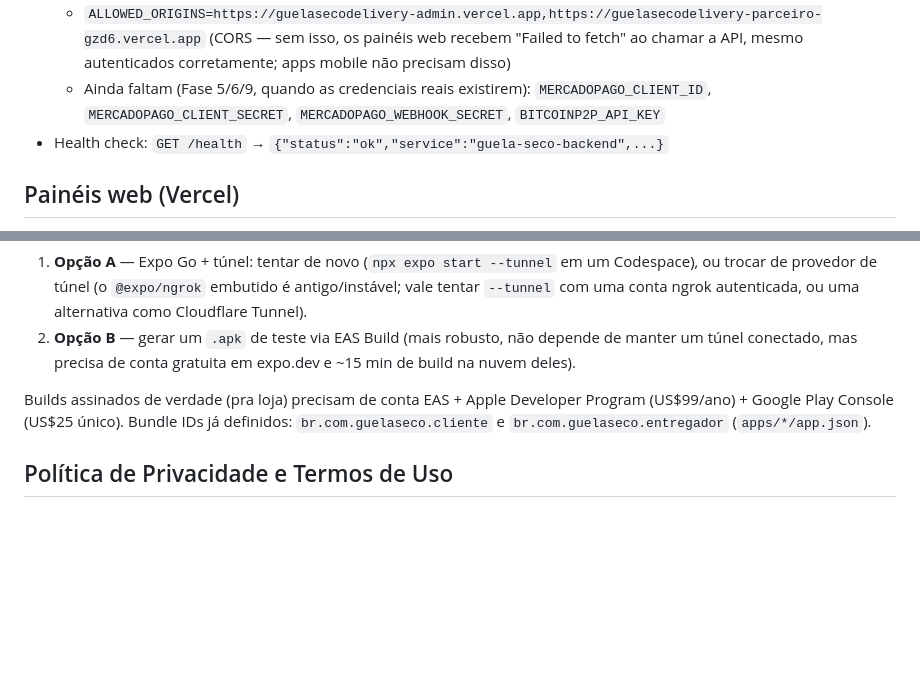
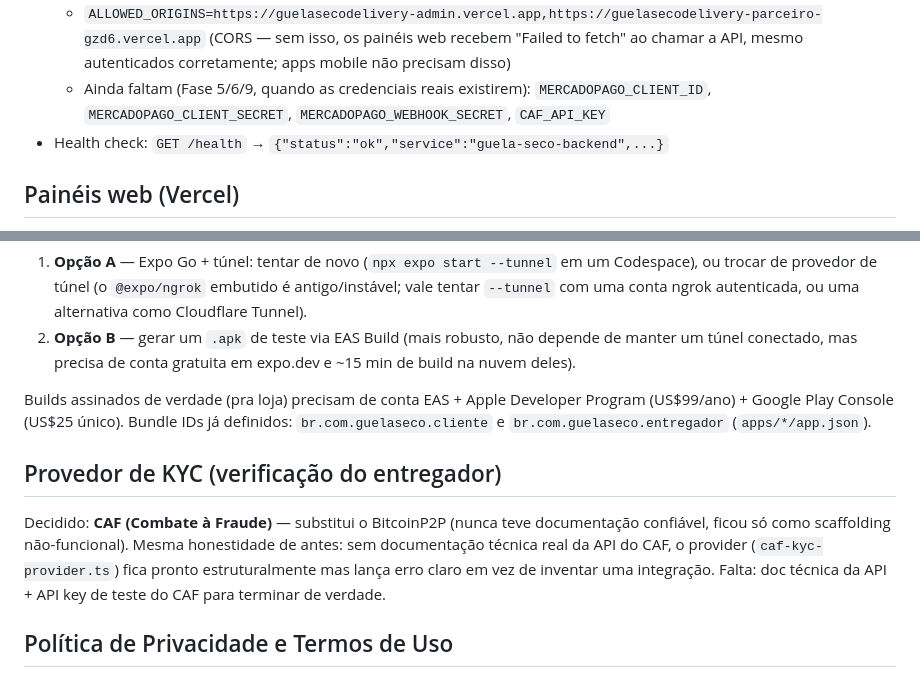
Before and after one commit to gallzeraadelivery/guelasecodelivery, a Markdown page: DEPLOYMENT.md, 2 parts joined by grey strips. Drawn GitHub-style; blank space fills up the shorter version.

Commit message:
Documentar decisão do provedor de KYC (CAF) no DEPLOYMENT.md
Co-Authored-By: Claude Sonnet 5 <noreply@anthropic.com>
Claude-Session: https://claude.ai/code/session_016qWPJCtiGgw5yjwRBkEKEy

```diff
--- a/DEPLOYMENT.md
+++ b/DEPLOYMENT.md
@@ -60,7 +60,7 @@ do lançamento real, avaliar se vale separar em dois projetos.
     API, mesmo autenticados corretamente; apps mobile não precisam disso)
   - Ainda faltam (Fase 5/6/9, quando as credenciais reais existirem):
     `MERCADOPAGO_CLIENT_ID`, `MERCADOPAGO_CLIENT_SECRET`,
-    `MERCADOPAGO_WEBHOOK_SECRET`, `BITCOINP2P_API_KEY`
+    `MERCADOPAGO_WEBHOOK_SECRET`, `CAF_API_KEY`
 - Health check: `GET /health` → `{"status":"ok","service":"guela-seco-backend",...}`
 
 ## Painéis web (Vercel)
@@ -118,6 +118,15 @@ Developer Program (US$99/ano) + Google Play Console (US$25 único). Bundle
 IDs já definidos: `br.com.guelaseco.cliente` e `br.com.guelaseco.entregador`
 (`apps/*/app.json`).
 
+## Provedor de KYC (verificação do entregador)
+
+Decidido: **CAF (Combate à Fraude)** — substitui o BitcoinP2P (nunca teve
+documentação confiável, ficou só como scaffolding não-funcional). Mesma
+honestidade de antes: sem documentação técnica real da API do CAF, o
+provider (`caf-kyc-provider.ts`) fica pronto estruturalmente mas lança erro
+claro em vez de inventar uma integração. Falta: doc técnica da API + API key
+de teste do CAF para terminar de verdade.
+
 ## Política de Privacidade e Termos de Uso
 
 Minuta publicada como artifact (não versionada no repositório, é conteúdo
```
